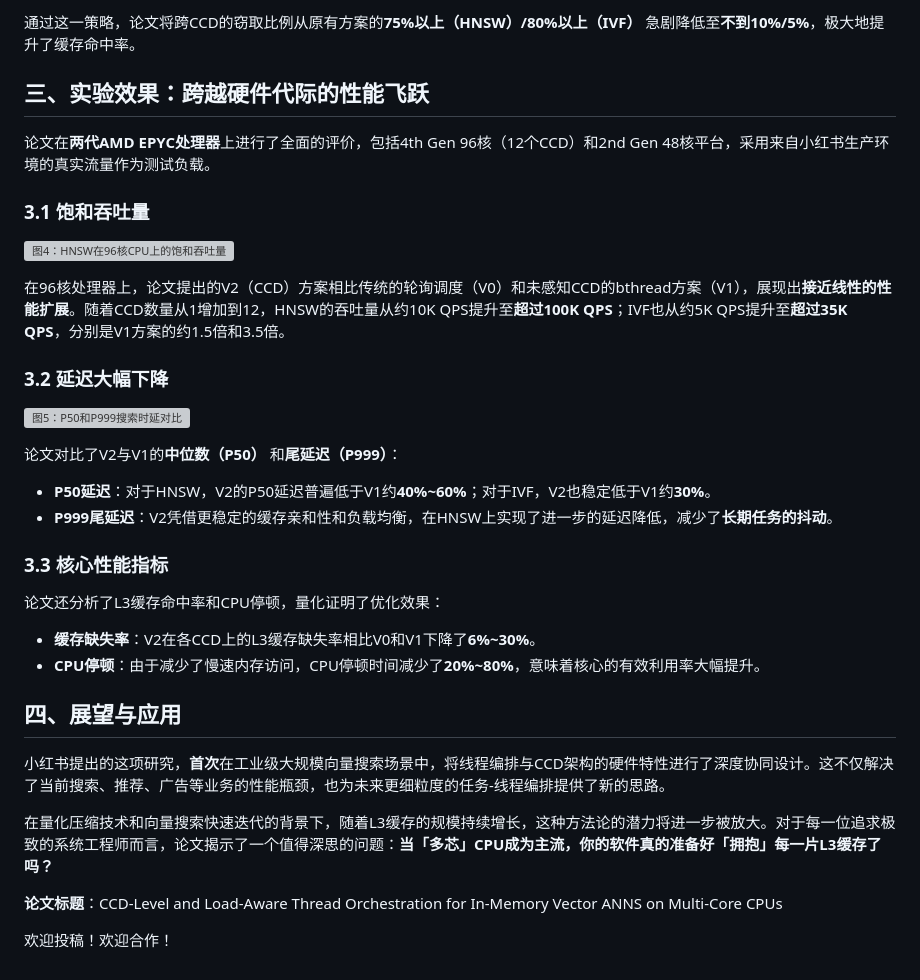
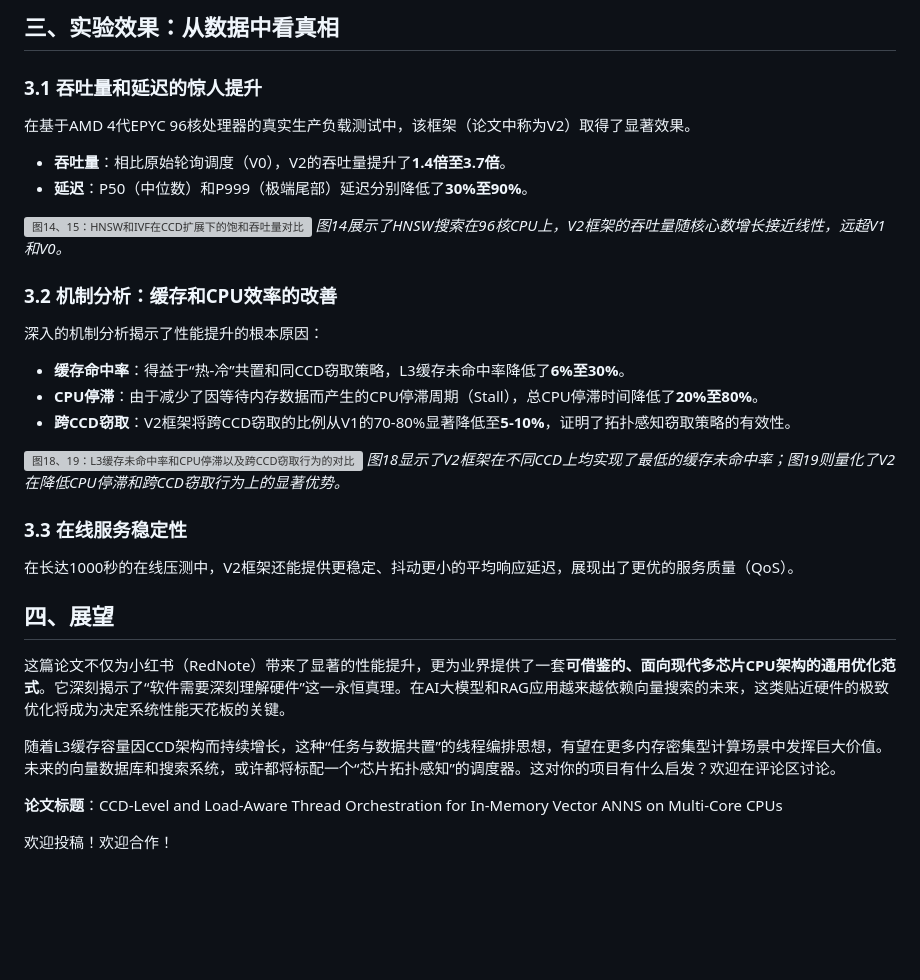
Before and after one commit to AI-PaperDaily/recommendation-system-papers, a Markdown page: gongzhonghao/2026-05-14_CCD-Level-and-Load-Aware-Thread-Orchestration-for-In-Memory-Vector-ANNS-on-Multi-Core-CPUs.md, the part around one of its changes. GitHub-like rendering; blank space fills up the shorter version; grey boxes are pictures that could not be loaded.

```diff
--- a/gongzhonghao/2026-05-14_CCD-Level-and-Load-Aware-Thread-Orchestration-for-In-Memory-Vector-ANNS-on-Multi-Core-CPUs.md
+++ b/gongzhonghao/2026-05-14_CCD-Level-and-Load-Aware-Thread-Orchestration-for-In-Memory-Vector-ANNS-on-Multi-Core-CPUs.md
@@ -54,35 +71,36 @@ $$ T_{\mathrm{HNSW}} \approx N\cdot\left(B_v + M\cdot s_{\mathrm{id}}\right) + \
 
-通过这一策略，论文将跨CCD的窃取比例从原有方案的**75%以上（HNSW）/80%以上（IVF）** 急剧降低至**不到10%/5%**，极大地提升了缓存命中率。
+## 三、实验效果：从数据中看真相
 
-## 三、实验效果：跨越硬件代际的性能飞跃
+### 3.1 吞吐量和延迟的惊人提升
 
-论文在**两代AMD EPYC处理器**上进行了全面的评价，包括4th Gen 96核（12个CCD）和2nd Gen 48核平台，采用来自小红书生产环境的真实流量作为测试负载。
+在基于AMD 4代EPYC 96核处理器的真实生产负载测试中，该框架（论文中称为V2）取得了显著效果。
 
-### 3.1 饱和吞吐量
+-   **吞吐量**：相比原始轮询调度（V0），V2的吞吐量提升了**1.4倍至3.7倍**。
+-   **延迟**：P50（中位数）和P999（极端尾部）延迟分别降低了**30%至90%**。
 
-![图4：HNSW在96核CPU上的饱和吞吐量](https://arxiv.org/html/2605.10090v1/x21.png)
+![图14、15：HNSW和IVF在CCD扩展下的饱和吞吐量对比](https://arxiv.org/html/2605.10090v1/x21.png)
+*图14展示了HNSW搜索在96核CPU上，V2框架的吞吐量随核心数增长接近线性，远超V1和V0。*
 
-在96核处理器上，论文提出的V2（CCD）方案相比传统的轮询调度（V0）和未感知CCD的bthread方案（V1），展现出**接近线性的性能扩展**。随着CCD数量从1增加到12，HNSW的吞吐量从约10K QPS提升至**超过100K QPS**；IVF也从约5K QPS提升至**超过35K QPS**，分别是V1方案的约1.5倍和3.5倍。
+### 3.2 机制分析：缓存和CPU效率的改善
 
-### 3.2 延迟大幅下降
+深入的机制分析揭示了性能提升的根本原因：
 
-![图5：P50和P999搜索时延对比](https://arxiv.org/html/2605.10090v1/x25.png)
+-   **缓存命中率**：得益于“热-冷”共置和同CCD窃取策略，L3缓存未命中率降低了**6%至30%**。
+-   **CPU停滞**：由于减少了因等待内存数据而产生的CPU停滞周期（Stall），总CPU停滞时间降低了**20%至80%**。
+-   **跨CCD窃取**：V2框架将跨CCD窃取的比例从V1的70-80%显著降低至**5-10%**，证明了拓扑感知窃取策略的有效性。
 
-论文对比了V2与V1的**中位数（P50）** 和**尾延迟（P999）**：
-- **P50延迟**：对于HNSW，V2的P50延迟普遍低于V1约**40%~60%**；对于IVF，V2也稳定低于V1约**30%**。
-- **P999尾延迟**：V2凭借更稳定的缓存亲和性和负载均衡，在HNSW上实现了进一步的延迟降低，减少了**长期任务的抖动**。
+![图18、19：L3缓存未命中率和CPU停滞以及跨CCD窃取行为的对比](https://arxiv.org/html/2605.10090v1/x27.png)
+*图18显示了V2框架在不同CCD上均实现了最低的缓存未命中率；图19则量化了V2在降低CPU停滞和跨CCD窃取行为上的显著优势。*
 
-### 3.3 核心性能指标
+### 3.3 在线服务稳定性
 
-论文还分析了L3缓存命中率和CPU停顿，量化证明了优化效果：
-- **缓存缺失率**：V2在各CCD上的L3缓存缺失率相比V0和V1下降了**6%~30%**。
-- **CPU停顿**：由于减少了慢速内存访问，CPU停顿时间减少了**20%~80%**，意味着核心的有效利用率大幅提升。
+在长达1000秒的在线压测中，V2框架还能提供更稳定、抖动更小的平均响应延迟，展现出了更优的服务质量（QoS）。
 
-## 四、展望与应用
+## 四、展望
 
-小红书提出的这项研究，**首次**在工业级大规模向量搜索场景中，将线程编排与CCD架构的硬件特性进行了深度协同设计。这不仅解决了当前搜索、推荐、广告等业务的性能瓶颈，也为未来更细粒度的任务-线程编排提供了新的思路。
+这篇论文不仅为小红书（RedNote）带来了显著的性能提升，更为业界提供了一套**可借鉴的、面向现代多芯片CPU架构的通用优化范式**。它深刻揭示了“软件需要深刻理解硬件”这一永恒真理。在AI大模型和RAG应用越来越依赖向量搜索的未来，这类贴近硬件的极致优化将成为决定系统性能天花板的关键。
 
-在量化压缩技术和向量搜索快速迭代的背景下，随着L3缓存的规模持续增长，这种方法论的潜力将进一步被放大。对于每一位追求极致的系统工程师而言，论文揭示了一个值得深思的问题：**当「多芯」CPU成为主流，你的软件真的准备好「拥抱」每一片L3缓存了吗？**
+随着L3缓存容量因CCD架构而持续增长，这种“任务与数据共置”的线程编排思想，有望在更多内存密集型计算场景中发挥巨大价值。未来的向量数据库和搜索系统，或许都将标配一个“芯片拓扑感知”的调度器。这对你的项目有什么启发？欢迎在评论区讨论。
 
 **论文标题**：CCD-Level and Load-Aware Thread Orchestration for In-Memory Vector ANNS on Multi-Core CPUs
 
```
Also changed, not shown: other parts of gongzhonghao/2026-05-14_CCD-Level-and-Load-Aware-Thread-Orchestration-for-In-Memory-Vector-ANNS-on-Multi-Core-CPUs.md (+47 -30 lines).
